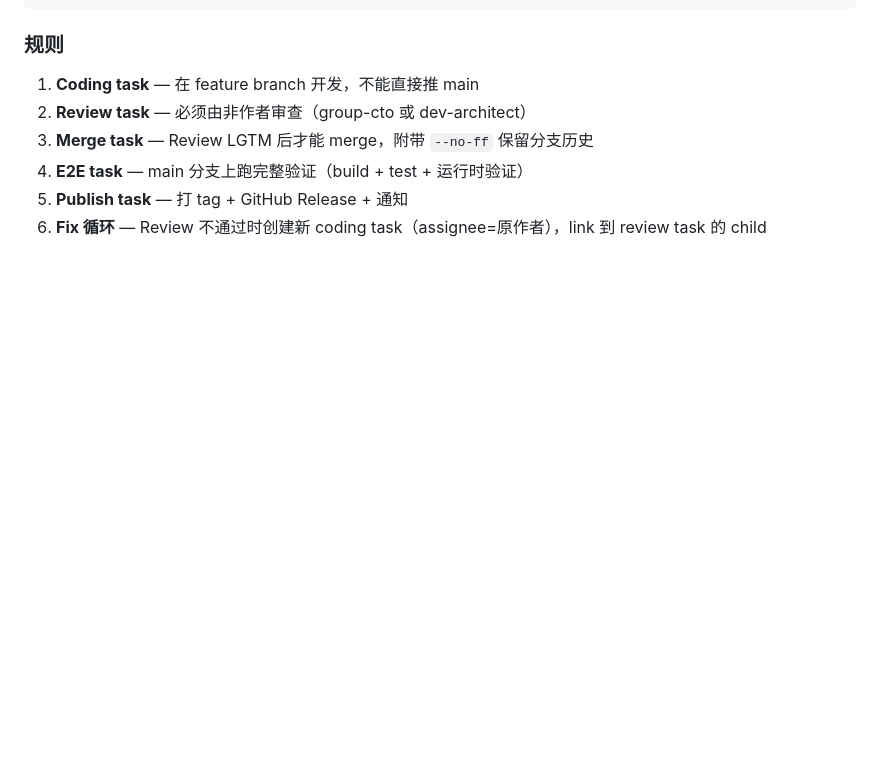
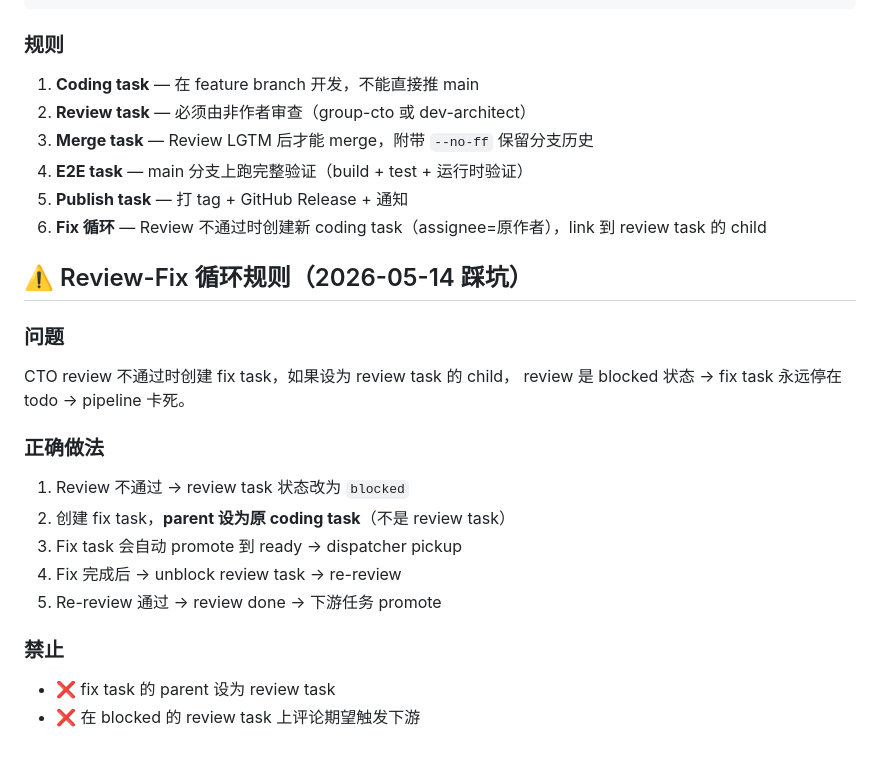
Before and after one commit to HughesCuit/hermes-agent-cluster, a Markdown page: WORKFLOW.md, the part around the change. Drawn GitHub-style; blank space fills up the shorter version.

Commit message:
docs: add review-fix loop rules — prevent pipeline deadlock

```diff
--- a/WORKFLOW.md
+++ b/WORKFLOW.md
@@ -94,3 +94,20 @@ release ✅
 4. **E2E task** — main 分支上跑完整验证（build + test + 运行时验证）
 5. **Publish task** — 打 tag + GitHub Release + 通知
 6. **Fix 循环** — Review 不通过时创建新 coding task（assignee=原作者），link 到 review task 的 child
+
+## ⚠️ Review-Fix 循环规则（2026-05-14 踩坑）
+
+### 问题
+CTO review 不通过时创建 fix task，如果设为 review task 的 child，
+review 是 blocked 状态 → fix task 永远停在 todo → pipeline 卡死。
+
+### 正确做法
+1. Review 不通过 → review task 状态改为 `blocked`
+2. 创建 fix task，**parent 设为原 coding task**（不是 review task）
+3. Fix task 会自动 promote 到 ready → dispatcher pickup
+4. Fix 完成后 → unblock review task → re-review
+5. Re-review 通过 → review done → 下游任务 promote
+
+### 禁止
+- ❌ fix task 的 parent 设为 review task
+- ❌ 在 blocked 的 review task 上评论期望触发下游
```
